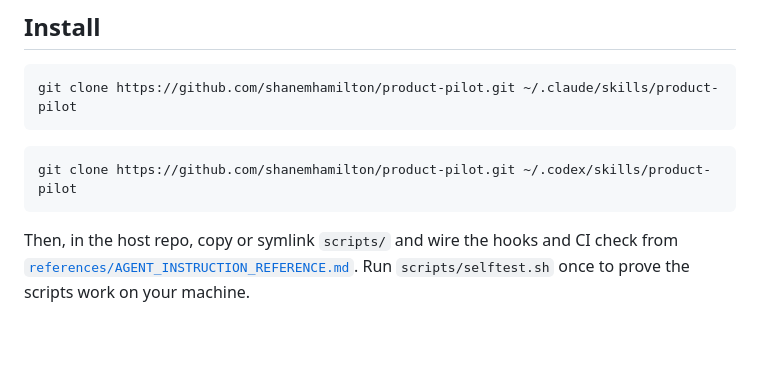
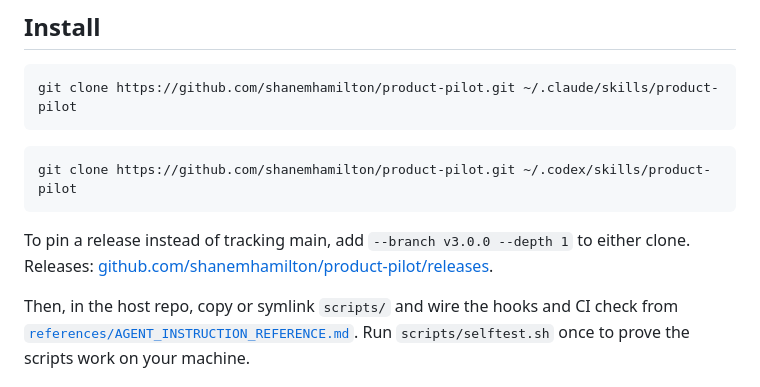
Before and after one commit to shanemhamilton/product-pilot, a Markdown page: README.md, the part around the change. GitHub-like rendering; blank space fills up the shorter version.

Commit message:
chore(release): prepare v3.0.0 (#6)
Add the pinned-install line and releases link so installs can track main or a tag.

Co-authored-by: Shane Hamilton <shanemhamilton@users.noreply.github.com>
Co-authored-by: Claude Fable 5.1 <noreply@anthropic.com>

````diff
--- a/README.md
+++ b/README.md
@@ -19,6 +19,8 @@ git clone https://github.com/shanemhamilton/product-pilot.git ~/.claude/skills/p
 ```bash
 git clone https://github.com/shanemhamilton/product-pilot.git ~/.codex/skills/product-pilot
 ```
+
+To pin a release instead of tracking main, add `--branch v3.0.0 --depth 1` to either clone. Releases: [github.com/shanemhamilton/product-pilot/releases](https://github.com/shanemhamilton/product-pilot/releases).
 
 Then, in the host repo, copy or symlink `scripts/` and wire the hooks and CI check from [`references/AGENT_INSTRUCTION_REFERENCE.md`](references/AGENT_INSTRUCTION_REFERENCE.md). Run `scripts/selftest.sh` once to prove the scripts work on your machine.
 
````
